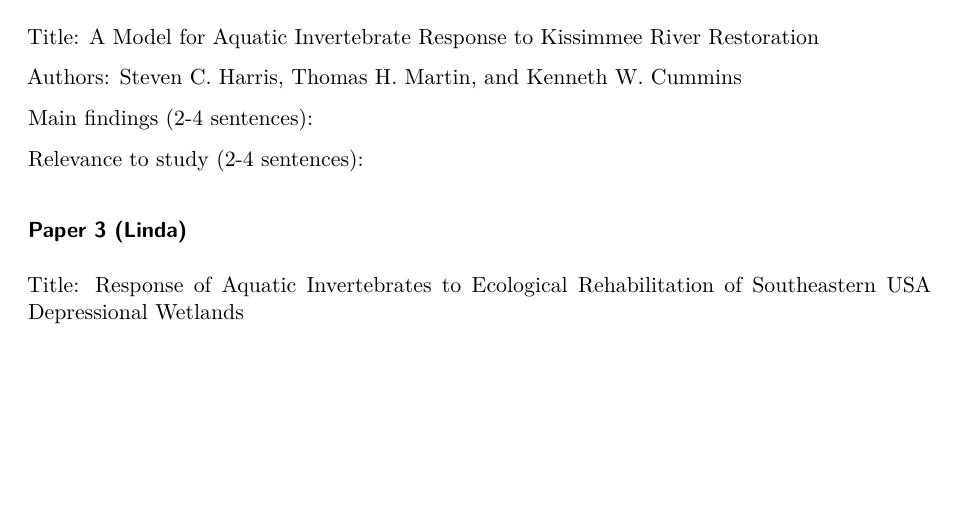
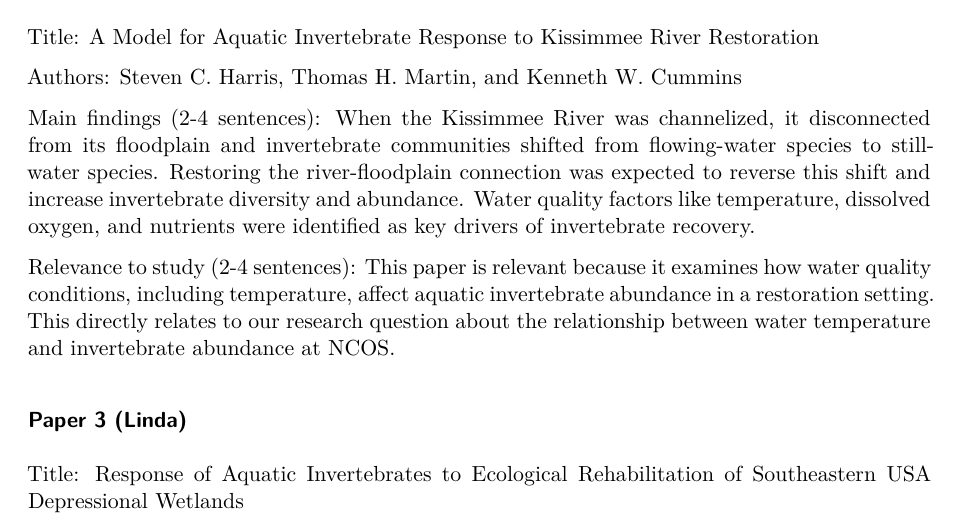
Before and after one commit to herreralinda847/literature_dissection, a Quarto document (documents/template.qmd): part of page 4 of 6, cut so that both start at the same text, the shorter picture padded with empty space. Rendered offline with R 4.5, knitr and Pandoc in place of Quarto, then LaTeX, with nearby package versions.

Commit message:
main findings and relevance of paper 2

```diff
--- a/documents/template.qmd
+++ b/documents/template.qmd
@@ -114,9 +114,9 @@ Title: A Model for Aquatic Invertebrate Response to Kissimmee River Restoration
 
 Authors: Steven C. Harris, Thomas H. Martin, and Kenneth W. Cummins
 
-Main findings (2-4 sentences):
+Main findings (2-4 sentences): When the Kissimmee River was channelized, it disconnected from its floodplain and invertebrate communities shifted from flowing-water species to still-water species. Restoring the river-floodplain connection was expected to reverse this shift and increase invertebrate diversity and abundance. Water quality factors like temperature, dissolved oxygen, and nutrients were identified as key drivers of invertebrate recovery.
 
-Relevance to study (2-4 sentences):
+Relevance to study (2-4 sentences): This paper is relevant because it examines how water quality conditions, including temperature, affect aquatic invertebrate abundance in a restoration setting. This directly relates to our research question about the relationship between water temperature and invertebrate abundance at NCOS.
 
 ### Paper 3 (Linda)
 
```
Also changed, not shown: documents/template.pdf.
